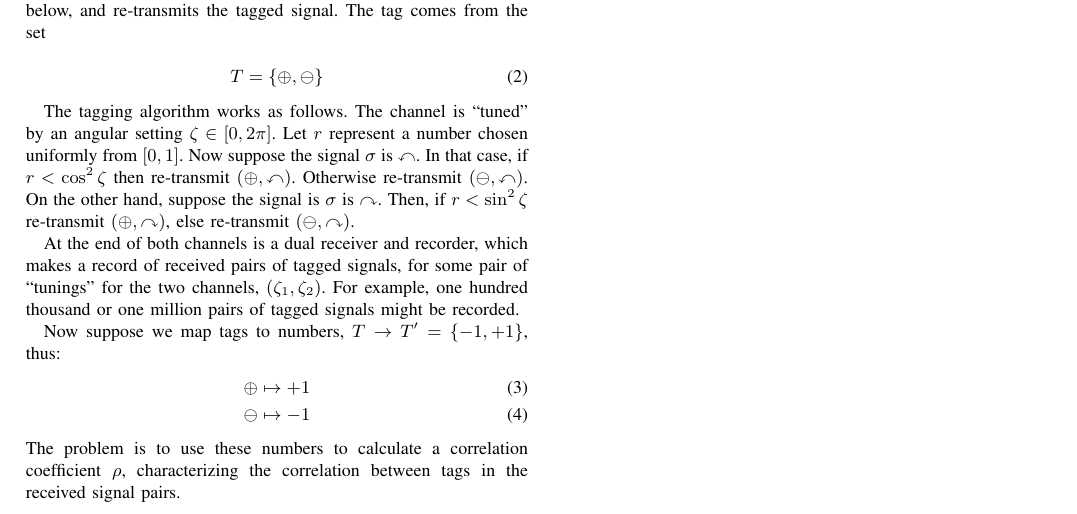
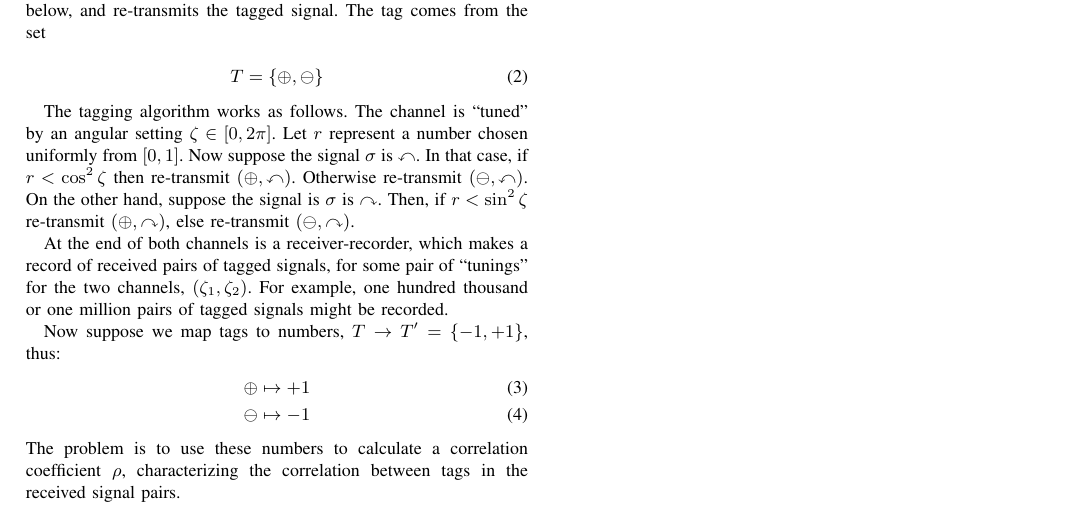
Before and after one commit to chemoelectric/eprb_signal_correlations, a LaTeX paper (Paper/eprb_signal_correlations.tex): part of the page, cut so that both start at the same text. Compiled offline with pdfLaTeX.

Commit message:
Change of wording

```diff
--- a/Paper/eprb_signal_correlations.tex
+++ b/Paper/eprb_signal_correlations.tex
@@ -68,8 +68,8 @@ is $\sigma$ is $\curvearrowright$. Then, if $r < \sin^2 \zeta$
 re-transmit $(\oplus,\curvearrowright)$, else re-transmit
 $(\ominus,\curvearrowright)$.
 
-At the end of both channels is a dual receiver and recorder, which
-makes a record of received pairs of tagged signals, for some pair of
+At the end of both channels is a receiver-recorder, which makes a
+record of received pairs of tagged signals, for some pair of
 ``tunings'' for the two channels, $(\zeta_1,\zeta_2)$. For example,
 one hundred thousand or one million pairs of tagged signals might be
 recorded.
```
